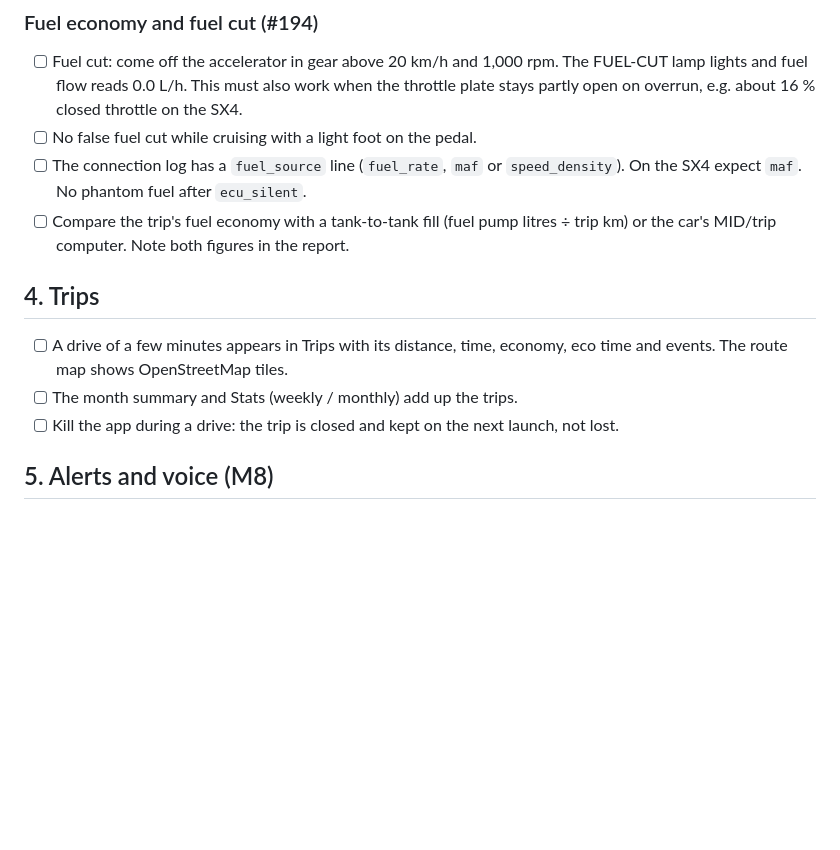
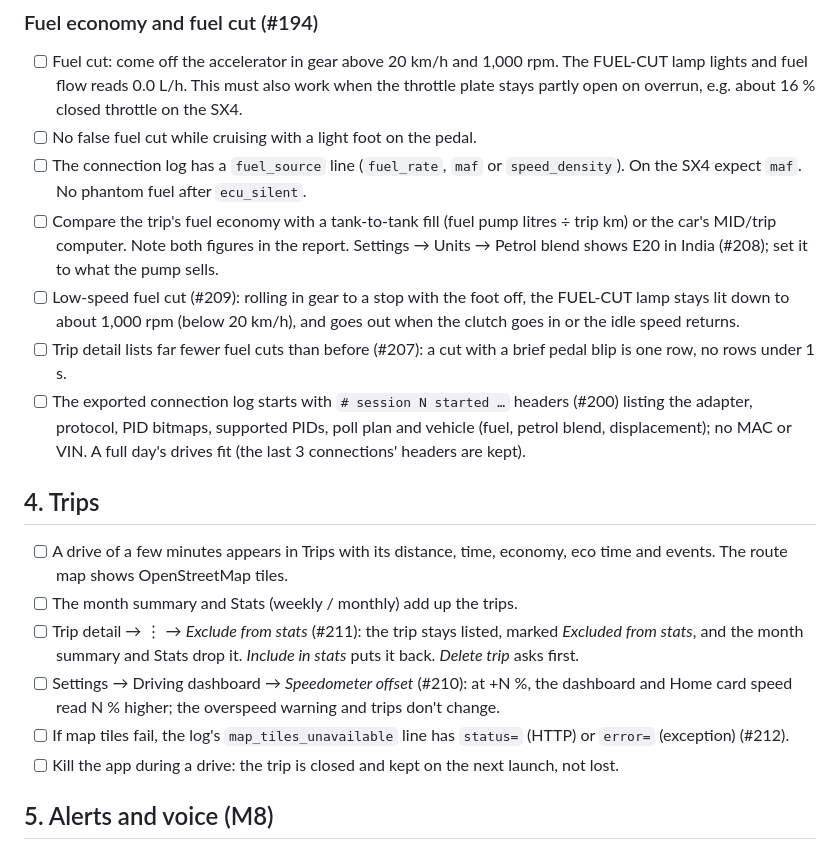
Before and after one commit to neo-the-on3/orange-box, a Markdown page: docs/real-device-checklist.md, the part around the change. Rendered like a GitHub page; blank space fills up the shorter version.

Commit message:
docs: real-device checks for the RDF2 fixes (#213)

```diff
--- a/docs/real-device-checklist.md
+++ b/docs/real-device-checklist.md
@@ -63,12 +63,24 @@ before a release, and after changes to Bluetooth, polling, telemetry or sync.
 - [ ] The connection log has a `fuel_source` line (`fuel_rate`, `maf` or `speed_density`). On the SX4 expect
       `maf`. No phantom fuel after `ecu_silent`.
 - [ ] Compare the trip's fuel economy with a tank-to-tank fill (fuel pump litres ÷ trip km) or the car's MID/trip
-      computer. Note both figures in the report.
+      computer. Note both figures in the report. Settings → Units → Petrol blend shows E20 in India (#208); set it to
+      what the pump sells.
+- [ ] Low-speed fuel cut (#209): rolling in gear to a stop with the foot off, the FUEL-CUT lamp stays lit down to about
+      1,000 rpm (below 20 km/h), and goes out when the clutch goes in or the idle speed returns.
+- [ ] Trip detail lists far fewer fuel cuts than before (#207): a cut with a brief pedal blip is one row, no rows under 1 s.
+- [ ] The exported connection log starts with `# session N started …` headers (#200) listing the adapter, protocol,
+      PID bitmaps, supported PIDs, poll plan and vehicle (fuel, petrol blend, displacement); no MAC or VIN. A full
+      day's drives fit (the last 3 connections' headers are kept).
 
 ## 4. Trips
 - [ ] A drive of a few minutes appears in Trips with its distance, time, economy, eco time and events. The route map
       shows OpenStreetMap tiles.
 - [ ] The month summary and Stats (weekly / monthly) add up the trips.
+- [ ] Trip detail → ⋮ → *Exclude from stats* (#211): the trip stays listed, marked *Excluded from stats*, and the month
+      summary and Stats drop it. *Include in stats* puts it back. *Delete trip* asks first.
+- [ ] Settings → Driving dashboard → *Speedometer offset* (#210): at +N %, the dashboard and Home card speed read N %
+      higher; the overspeed warning and trips don't change.
+- [ ] If map tiles fail, the log's `map_tiles_unavailable` line has `status=` (HTTP) or `error=` (exception) (#212).
 - [ ] Kill the app during a drive: the trip is closed and kept on the next launch, not lost.
 
 ## 5. Alerts and voice (M8)
```
